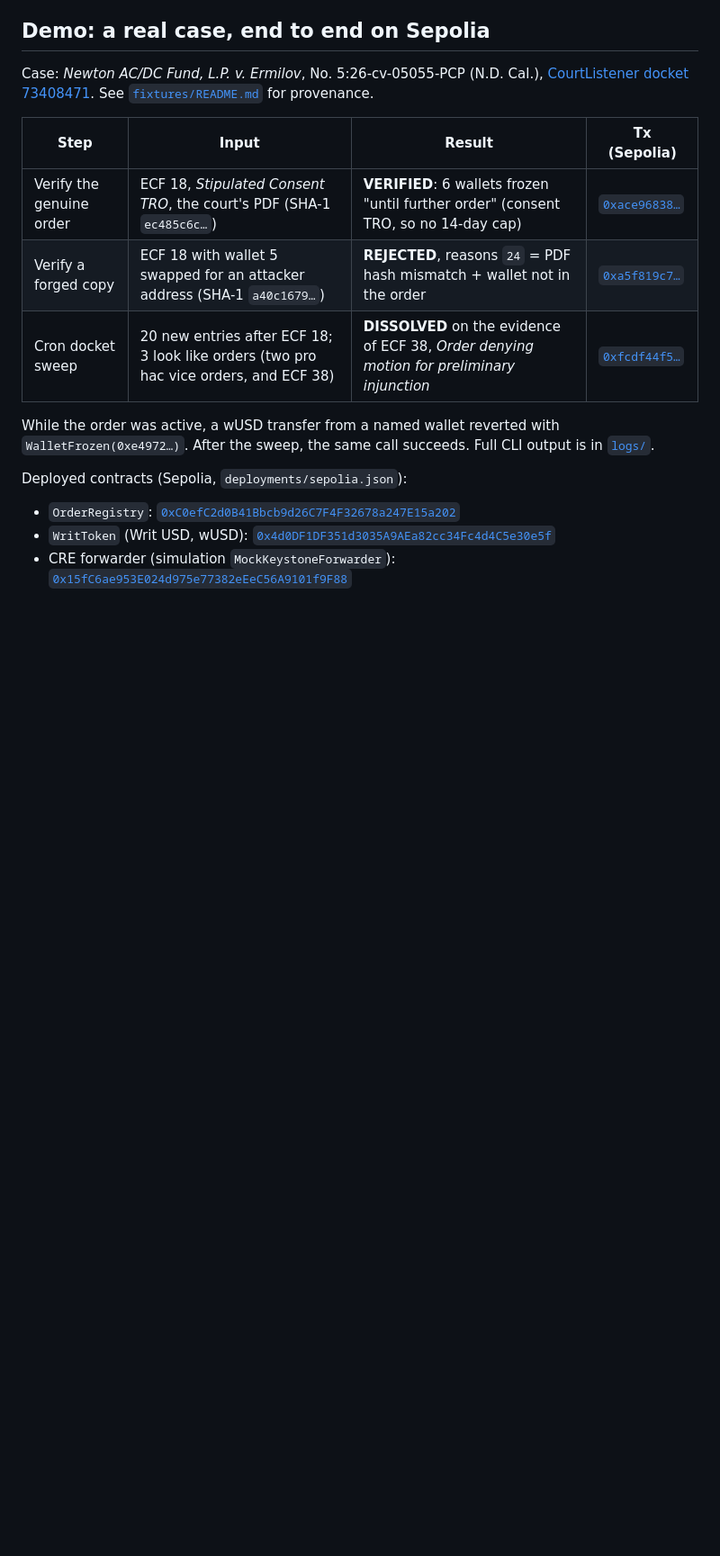
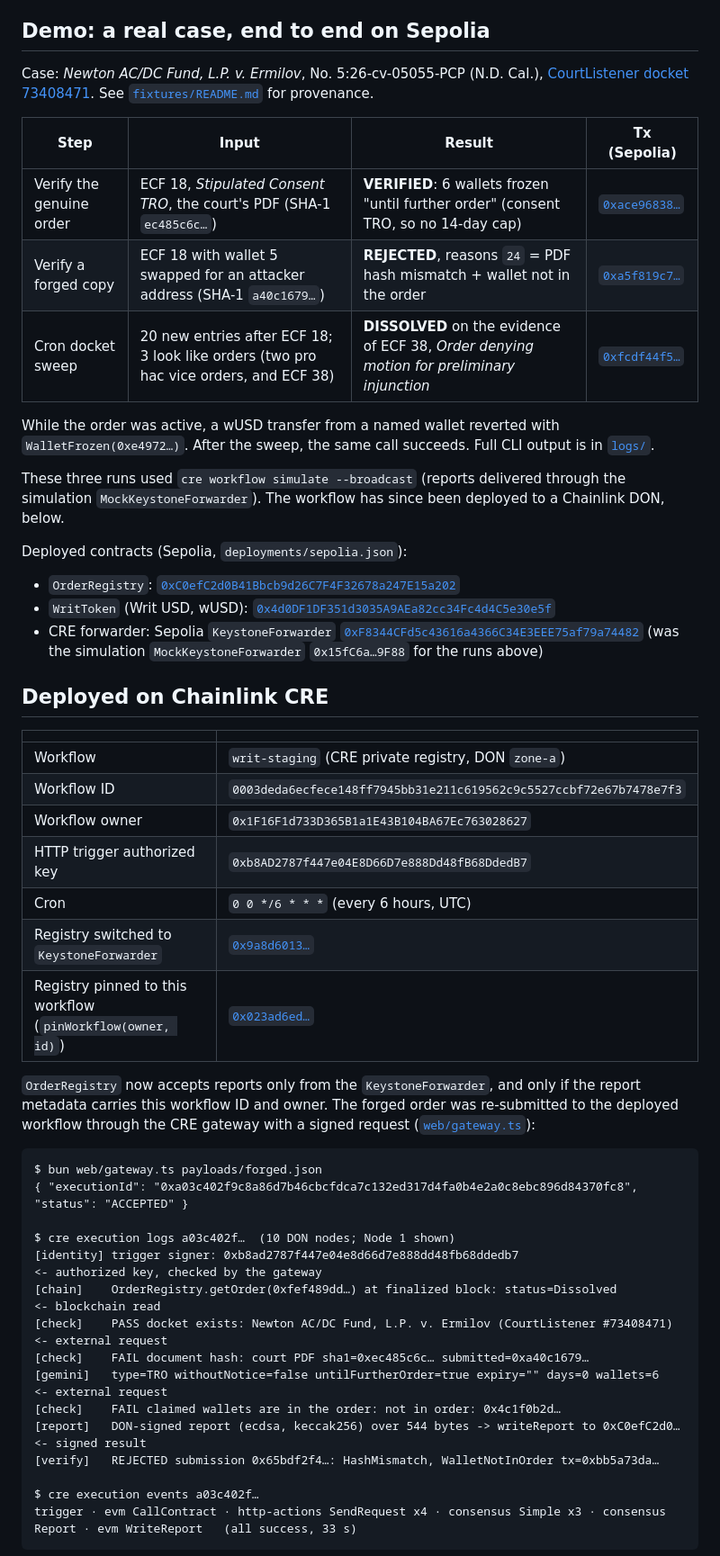
Before and after one commit to emarc99/writ-dockett, a Markdown page: README.md, the part around one of its changes. Shown at 90% size. GitHub-like rendering; blank space fills up the shorter version.

Commit message:
docs: document the CRE deployment, pinning and gateway triggering
Co-authored-by: Cursor <cursoragent@cursor.com>

````diff
--- a/README.md
+++ b/README.md
@@ -98,8 +98,43 @@ Case: *Newton AC/DC Fund, L.P. v. Ermilov*, No. 5:26-cv-05055-PCP (N.D. Cal.), [
 
 While the order was active, a wUSD transfer from a named wallet reverted with `WalletFrozen(0xe4972…)`. After the sweep, the same call succeeds. Full CLI output is in [`logs/`](logs/).
 
+These three runs used `cre workflow simulate --broadcast` (reports delivered through the simulation `MockKeystoneForwarder`). The workflow has since been deployed to a Chainlink DON, below.
+
 Deployed contracts (Sepolia, `deployments/sepolia.json`):
 
 - `OrderRegistry`: [`0xC0efC2d0B41Bbcb9d26C7F4F32678a247E15a202`](https://sepolia.etherscan.io/address/0xC0efC2d0B41Bbcb9d26C7F4F32678a247E15a202)
 - `WritToken` (Writ USD, wUSD): [`0x4d0DF1DF351d3035A9AEa82cc34Fc4d4C5e30e5f`](https://sepolia.etherscan.io/address/0x4d0DF1DF351d3035A9AEa82cc34Fc4d4C5e30e5f)
-- CRE forwarder (simulation `MockKeystoneForwarder`): [`0x15fC6ae953E024d975e77382eEeC56A9101f9F88`](https://sepolia.etherscan.io/address/0x15fC6ae953E024d975e77382eEeC56A9101f9F88)
+- CRE forwarder: Sepolia `KeystoneForwarder` [`0xF8344CFd5c43616a4366C34E3EEE75af79a74482`](https://sepolia.etherscan.io/address/0xF8344CFd5c43616a4366C34E3EEE75af79a74482) (was the simulation `MockKeystoneForwarder` `0x15fC6a…9F88` for the runs above)
+
+## Deployed on Chainlink CRE
+
+| | |
+| --- | --- |
+| Workflow | `writ-staging` (CRE private registry, DON `zone-a`) |
+| Workflow ID | `0003deda6ecfece148ff7945bb31e211c619562c9c5527ccbf72e67b7478e7f3` |
+| Workflow owner | `0x1F16F1d733D365B1a1E43B104BA67Ec763028627` |
+| HTTP trigger authorized key | `0xb8AD2787f447e04E8D66D7e888Dd48fB68DdedB7` |
+| Cron | `0 0 */6 * * *` (every 6 hours, UTC) |
+| Registry switched to `KeystoneForwarder` | [`0x9a8d6013…`](https://sepolia.etherscan.io/tx/0x9a8d60136a41a710f70b41a02ed4b6511b3f440dd9ae0800ad30ca1c33a8e056) |
+| Registry pinned to this workflow (`pinWorkflow(owner, id)`) | [`0x023ad6ed…`](https://sepolia.etherscan.io/tx/0x023ad6ed2aea5bbbd1f41236f148b126002674a278e561ef7f160ae39f985670) |
+
+`OrderRegistry` now accepts reports only from the `KeystoneForwarder`, and only if the report metadata carries this workflow ID and owner. The forged order was re-submitted to the deployed workflow through the CRE gateway with a signed request ([`web/gateway.ts`](web/gateway.ts)):
+
+```text
+$ bun web/gateway.ts payloads/forged.json
+{ "executionId": "0xa03c402f9c8a86d7b46cbcfdca7c132ed317d4fa0b4e2a0c8ebc896d84370fc8", "status": "ACCEPTED" }
+
+$ cre execution logs a03c402f…  (10 DON nodes; Node 1 shown)
+[identity] trigger signer: 0xb8ad2787f447e04e8d66d7e888dd48fb68ddedb7                          <- authorized key, checked by the gateway
+[chain]    OrderRegistry.getOrder(0xfef489dd…) at finalized block: status=Dissolved          <- blockchain read
+[check]    PASS docket exists: Newton AC/DC Fund, L.P. v. Ermilov (CourtListener #73408471)  <- external request
+[check]    FAIL document hash: court PDF sha1=0xec485c6c… submitted=0xa40c1679…
+[gemini]   type=TRO withoutNotice=false untilFurtherOrder=true expiry="" days=0 wallets=6   <- external request
+[check]    FAIL claimed wallets are in the order: not in order: 0x4c1f0b2d…
+[report]   DON-signed report (ecdsa, keccak256) over 544 bytes -> writeReport to 0xC0efC2d0… <- signed result
+[verify]   REJECTED submission 0x65bdf2f4…: HashMismatch, WalletNotInOrder tx=0xbb5a73da…
+
+$ cre execution events a03c402f…
+trigger · evm CallContract · http-actions SendRequest x4 · consensus Simple x3 · consensus Report · evm WriteReport   (all success, 33 s)
+```
+
````
Also changed, not shown: other parts of README.md (+25 -10 lines), docs/img/ui-deployed-reject.png (added).
